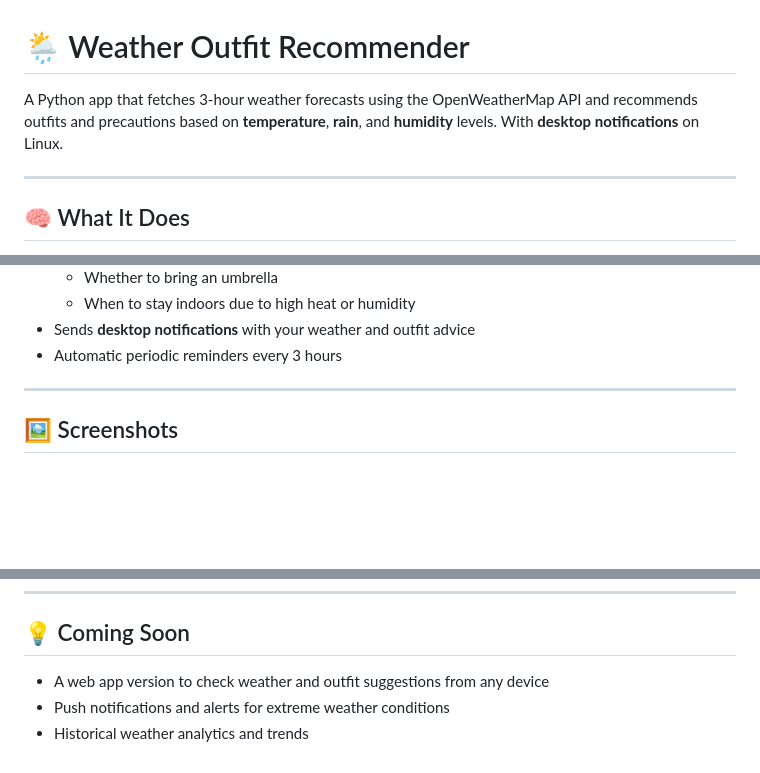
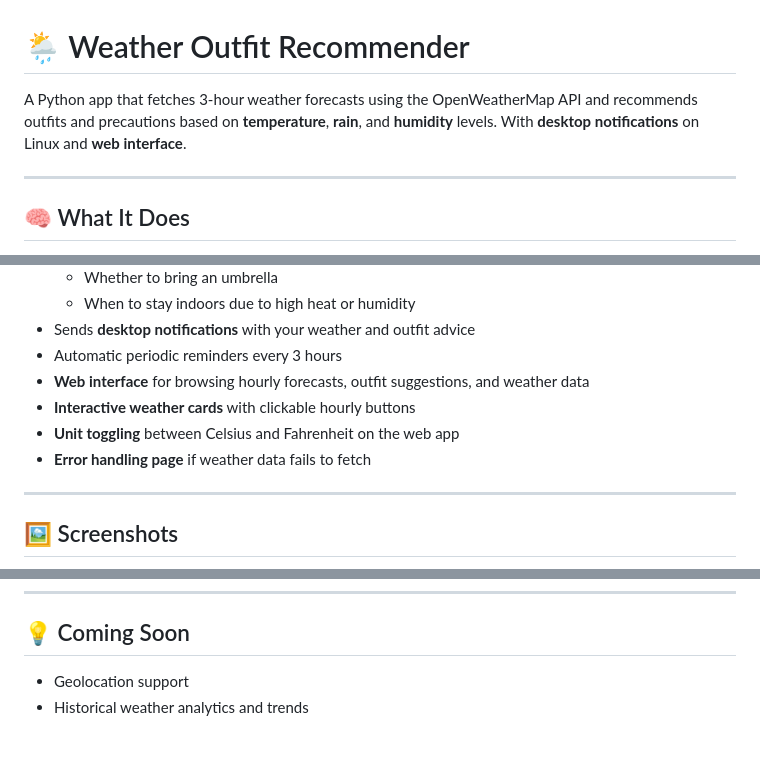
Before and after one commit to stevenmicevski/Weather-Outfit-Recommender, a Markdown page: README.md, 3 parts joined by grey strips. Rendered like a GitHub page; blank space fills up the shorter version.

```diff
--- a/README.md
+++ b/README.md
@@ -1,6 +1,6 @@
 # 🌦️ Weather Outfit Recommender
 
-A Python app that fetches 3-hour weather forecasts using the OpenWeatherMap API and recommends outfits and precautions based on **temperature**, **rain**, and **humidity** levels. With **desktop notifications** on Linux.
+A Python app that fetches 3-hour weather forecasts using the OpenWeatherMap API and recommends outfits and precautions based on **temperature**, **rain**, and **humidity** levels. With **desktop notifications** on Linux and **web interface**.
 
 ---
 
@@ -19,6 +19,10 @@ A Python app that fetches 3-hour weather forecasts using the OpenWeatherMap API
   - When to stay indoors due to high heat or humidity
 - Sends **desktop notifications** with your weather and outfit advice
 - Automatic periodic reminders every 3 hours
+- **Web interface** for browsing hourly forecasts, outfit suggestions, and weather data
+- **Interactive weather cards** with clickable hourly buttons
+- **Unit toggling** between Celsius and Fahrenheit on the web app
+- **Error handling page** if weather data fails to fetch
 
 ---
 
@@ -64,6 +73,5 @@ python weather.py
 
 ## 💡 Coming Soon
 
-- A web app version to check weather and outfit suggestions from any device
-- Push notifications and alerts for extreme weather conditions
+- Geolocation support
 - Historical weather analytics and trends
```
Also changed, not shown: other parts of README.md (+9 -4 lines), screenshots/weather_app_error.png (added), screenshots/weather_app_home.png (added), screenshots/weather_app_home_2.png (added), 8 other files.
